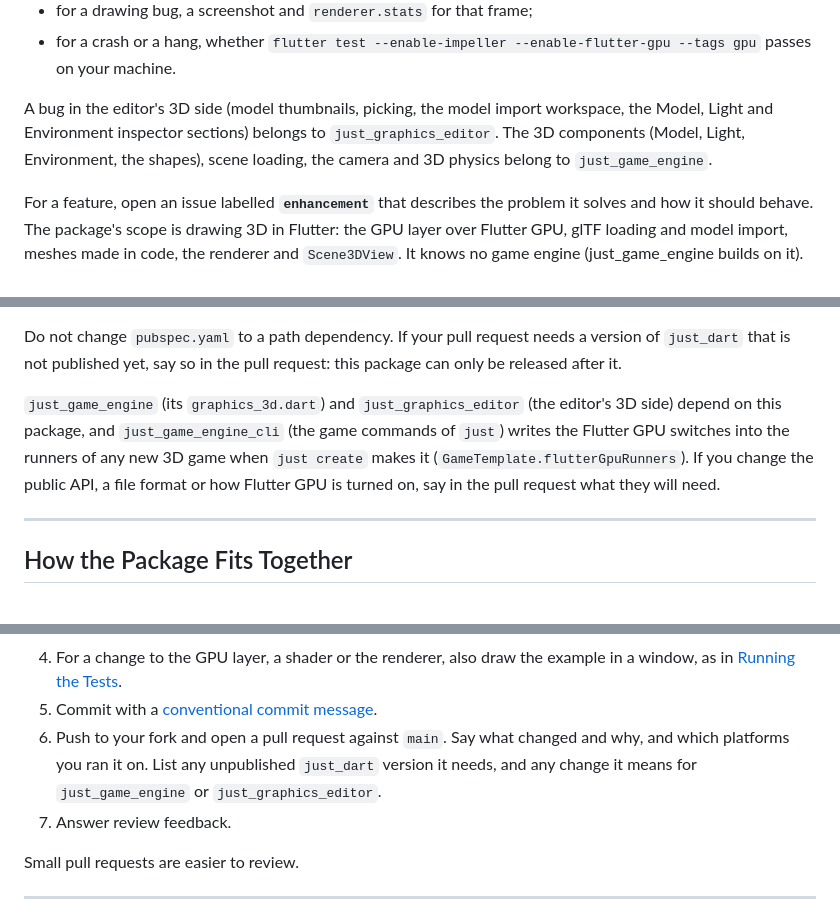
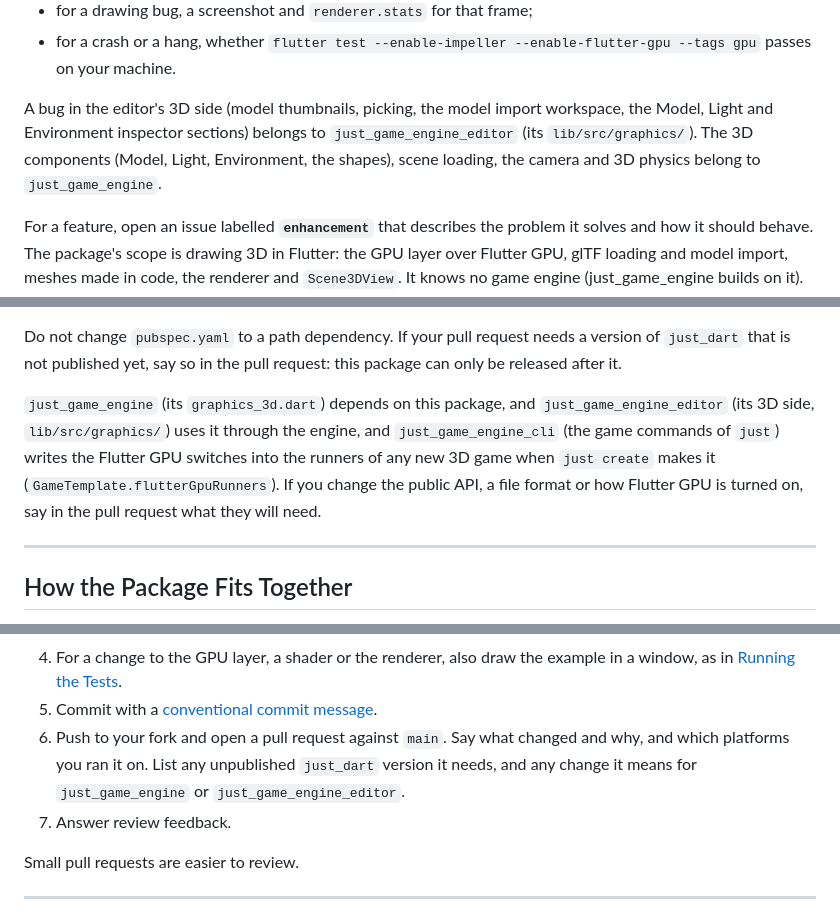
Before and after one commit to just-unknown-dev/just-graphics-engine, a Markdown page: CONTRIBUTING.md, 3 parts joined by grey strips. Drawn GitHub-style.

Commit message:
fix: update references to just_game_engine_editor in CONTRIBUTING.md

````diff
--- a/CONTRIBUTING.md
+++ b/CONTRIBUTING.md
@@ -43,7 +43,7 @@ What the GPU draws depends on the platform, the backend and the device, so a bug
 - for a drawing bug, a screenshot and `renderer.stats` for that frame;
 - for a crash or a hang, whether `flutter test --enable-impeller --enable-flutter-gpu --tags gpu` passes on your machine.
 
-A bug in the editor's 3D side (model thumbnails, picking, the model import workspace, the Model, Light and Environment inspector sections) belongs to `just_graphics_editor`. The 3D components (Model, Light, Environment, the shapes), scene loading, the camera and 3D physics belong to `just_game_engine`.
+A bug in the editor's 3D side (model thumbnails, picking, the model import workspace, the Model, Light and Environment inspector sections) belongs to `just_game_engine_editor` (its `lib/src/graphics/`). The 3D components (Model, Light, Environment, the shapes), scene loading, the camera and 3D physics belong to `just_game_engine`.
 
 For a feature, open an issue labelled **`enhancement`** that describes the problem it solves and how it should behave. The package's scope is drawing 3D in Flutter: the GPU layer over Flutter GPU, glTF loading and model import, meshes made in code, the renderer and `Scene3DView`. It knows no game engine (just_game_engine builds on it). A shader change reaches every backend Flutter GPU runs on, and a renderer change every just_game_engine game, so open the issue first and agree the approach before you write it.
 
@@ -94,7 +94,7 @@ Then run `flutter pub get`. Delete the file (or the entry) and run `flutter pub
 
 Do not change `pubspec.yaml` to a path dependency. If your pull request needs a version of `just_dart` that is not published yet, say so in the pull request: this package can only be released after it.
 
-`just_game_engine` (its `graphics_3d.dart`) and `just_graphics_editor` (the editor's 3D side) depend on this package, and `just_game_engine_cli` (the game commands of `just`) writes the Flutter GPU switches into the runners of any new 3D game when `just create` makes it (`GameTemplate.flutterGpuRunners`). If you change the public API, a file format or how Flutter GPU is turned on, say in the pull request what they will need.
+`just_game_engine` (its `graphics_3d.dart`) depends on this package, and `just_game_engine_editor` (its 3D side, `lib/src/graphics/`) uses it through the engine, and `just_game_engine_cli` (the game commands of `just`) writes the Flutter GPU switches into the runners of any new 3D game when `just create` makes it (`GameTemplate.flutterGpuRunners`). If you change the public API, a file format or how Flutter GPU is turned on, say in the pull request what they will need.
 
 ---
 
@@ -210,7 +210,7 @@ flutter test integration_test -d windows   # draws it; saves build/demo.png
    ```
 4. For a change to the GPU layer, a shader or the renderer, also draw the example in a window, as in [Running the Tests](#running-the-tests).
 5. Commit with a [conventional commit message](#commit-message-convention).
-6. Push to your fork and open a pull request against `main`. Say what changed and why, and which platforms you ran it on. List any unpublished `just_dart` version it needs, and any change it means for `just_game_engine` or `just_graphics_editor`.
+6. Push to your fork and open a pull request against `main`. Say what changed and why, and which platforms you ran it on. List any unpublished `just_dart` version it needs, and any change it means for `just_game_engine` or `just_game_engine_editor`.
 7. Answer review feedback.
 
 Small pull requests are easier to review.
````
